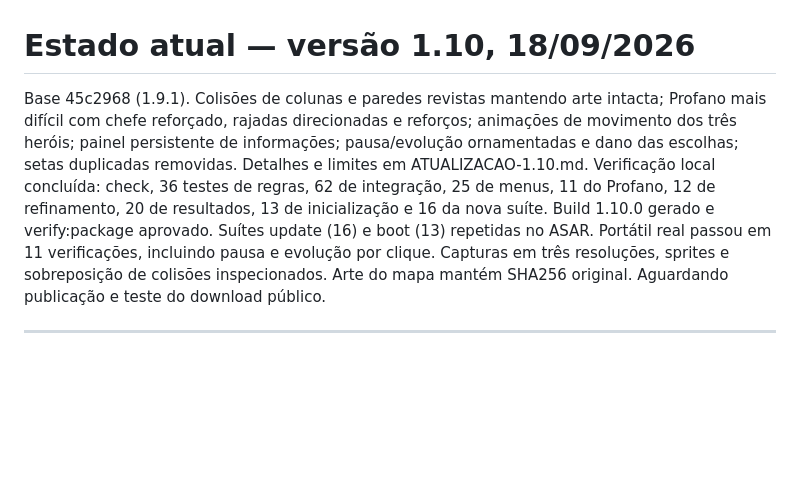
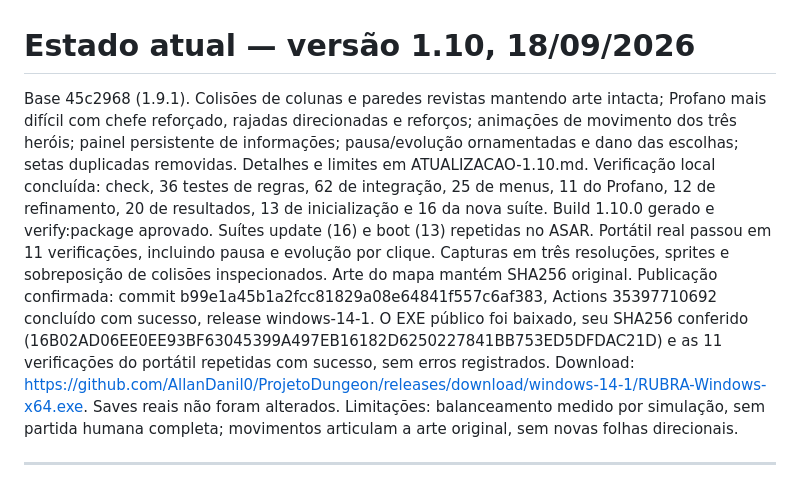
Before and after one commit to AllanDanil0/ProjetoDungeon, a Markdown page: docs/CONTINUIDADE.md, the part around the change. GitHub-like rendering; blank space fills up the shorter version.

Commit message:
Record verified public Windows 1.10 release [skip ci]

```diff
--- a/docs/CONTINUIDADE.md
+++ b/docs/CONTINUIDADE.md
@@ -1,6 +1,6 @@
 # Estado atual — versão 1.10, 18/09/2026
 
-Base 45c2968 (1.9.1). Colisões de colunas e paredes revistas mantendo arte intacta; Profano mais difícil com chefe reforçado, rajadas direcionadas e reforços; animações de movimento dos três heróis; painel persistente de informações; pausa/evolução ornamentadas e dano das escolhas; setas duplicadas removidas. Detalhes e limites em ATUALIZACAO-1.10.md. Verificação local concluída: check, 36 testes de regras, 62 de integração, 25 de menus, 11 do Profano, 12 de refinamento, 20 de resultados, 13 de inicialização e 16 da nova suíte. Build 1.10.0 gerado e verify:package aprovado. Suítes update (16) e boot (13) repetidas no ASAR. Portátil real passou em 11 verificações, incluindo pausa e evolução por clique. Capturas em três resoluções, sprites e sobreposição de colisões inspecionados. Arte do mapa mantém SHA256 original. Aguardando publicação e teste do download público.
+Base 45c2968 (1.9.1). Colisões de colunas e paredes revistas mantendo arte intacta; Profano mais difícil com chefe reforçado, rajadas direcionadas e reforços; animações de movimento dos três heróis; painel persistente de informações; pausa/evolução ornamentadas e dano das escolhas; setas duplicadas removidas. Detalhes e limites em ATUALIZACAO-1.10.md. Verificação local concluída: check, 36 testes de regras, 62 de integração, 25 de menus, 11 do Profano, 12 de refinamento, 20 de resultados, 13 de inicialização e 16 da nova suíte. Build 1.10.0 gerado e verify:package aprovado. Suítes update (16) e boot (13) repetidas no ASAR. Portátil real passou em 11 verificações, incluindo pausa e evolução por clique. Capturas em três resoluções, sprites e sobreposição de colisões inspecionados. Arte do mapa mantém SHA256 original. Publicação confirmada: commit b99e1a45b1a2fcc81829a08e64841f557c6af383, Actions 35397710692 concluído com sucesso, release windows-14-1. O EXE público foi baixado, seu SHA256 conferido (16B02AD06EE0EE93BF63045399A497EB16182D6250227841BB753ED5DFDAC21D) e as 11 verificações do portátil repetidas com sucesso, sem erros registrados. Download: https://github.com/AllanDanil0/ProjetoDungeon/releases/download/windows-14-1/RUBRA-Windows-x64.exe. Saves reais não foram alterados. Limitações: balanceamento medido por simulação, sem partida humana completa; movimentos articulam a arte original, sem novas folhas direcionais.
 
 ---
 
```
